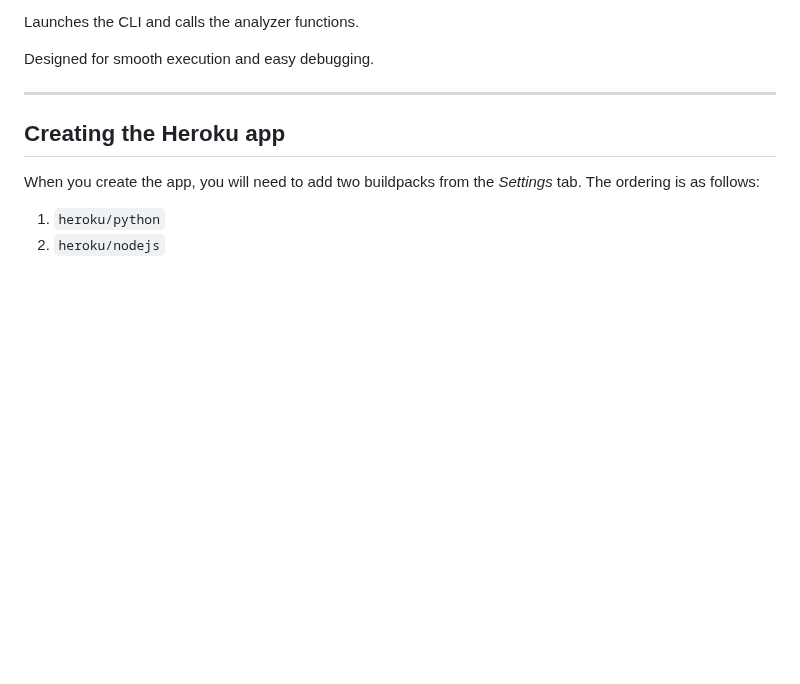
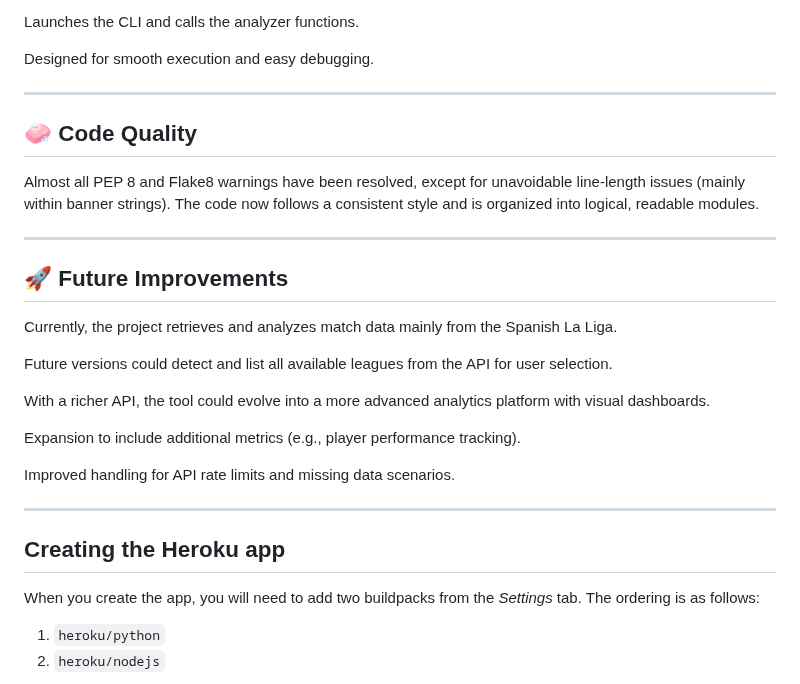
Before and after one commit to Tarik-Box/Team-Analyzer, a Markdown page: README.md, the part around the change. GitHub-like rendering; blank space fills up the shorter version.

Commit message:
docs: Add Code Quality and Future Improvements Sections

```diff
--- a/README.md
+++ b/README.md
@@ -160,6 +160,37 @@ Designed for smooth execution and easy debugging.
 
 ---
 
+
+## 🧼 Code Quality
+
+Almost all PEP 8 and Flake8 warnings have been resolved, except for unavoidable line-length issues (mainly within banner strings).
+The code now follows a consistent style and is organized into logical, readable modules.
+
+
+---
+
+
+
+## 🚀 Future Improvements
+
+Currently, the project retrieves and analyzes match data mainly from the Spanish La Liga.
+
+Future versions could detect and list all available leagues from the API for user selection.
+
+With a richer API, the tool could evolve into a more advanced analytics platform with visual dashboards.
+
+Expansion to include additional metrics (e.g., player performance tracking).
+
+Improved handling for API rate limits and missing data scenarios.
+
+
+
+---
+
+
+
+
+
 ## Creating the Heroku app
 
 When you create the app, you will need to add two buildpacks from the _Settings_ tab. The ordering is as follows:
```
